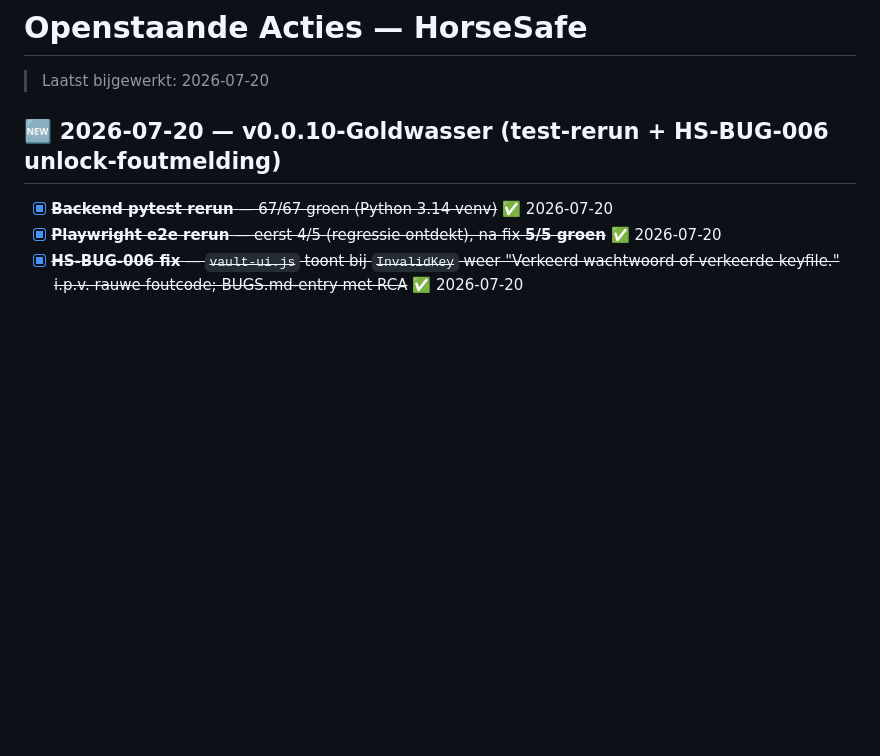
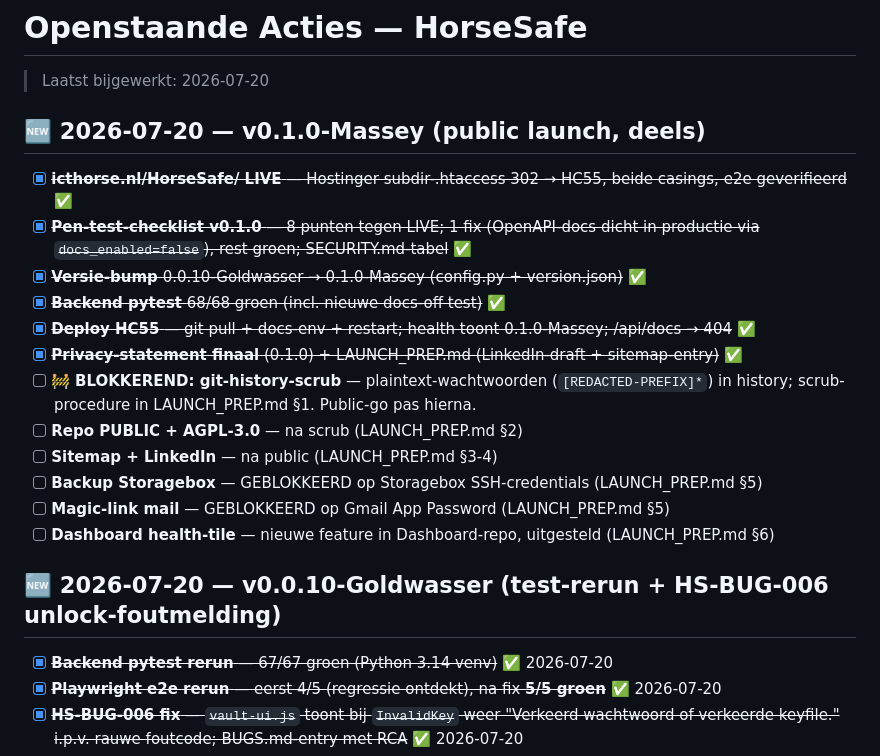
Before and after one commit to cpaglebbeek/HorseSafe, a Markdown page: ACTIONS.md, the part around the change. Rendered like a GitHub page; blank space fills up the shorter version.

```diff
--- a/ACTIONS.md
+++ b/ACTIONS.md
@@ -1,6 +1,21 @@
 # Openstaande Acties — HorseSafe
 
 > Laatst bijgewerkt: 2026-07-20
+
+## 🆕 2026-07-20 — v0.1.0-Massey (public launch, deels)
+
+- [x] ~~**icthorse.nl/HorseSafe/ LIVE** — Hostinger subdir-.htaccess 302 → HC55, beide casings, e2e geverifieerd~~ ✅
+- [x] ~~**Pen-test-checklist v0.1.0** — 8 punten tegen LIVE; 1 fix (OpenAPI-docs dicht in productie via `docs_enabled=false`), rest groen; SECURITY.md-tabel~~ ✅
+- [x] ~~**Versie-bump** 0.0.10-Goldwasser → 0.1.0-Massey (config.py + version.json)~~ ✅
+- [x] ~~**Backend pytest** 68/68 groen (incl. nieuwe docs-off test)~~ ✅
+- [x] ~~**Deploy HC55** — git pull + docs-env + restart; health toont 0.1.0-Massey; /api/docs → 404~~ ✅
+- [x] ~~**Privacy-statement finaal** (0.1.0) + LAUNCH_PREP.md (LinkedIn-draft + sitemap-entry)~~ ✅
+- [ ] 🚧 **BLOKKEREND: git-history-scrub** — plaintext-wachtwoorden (`[REDACTED-PREFIX]*`) in history; scrub-procedure in LAUNCH_PREP.md §1. Public-go pas hierna.
+- [ ] **Repo PUBLIC + AGPL-3.0** — na scrub (LAUNCH_PREP.md §2)
+- [ ] **Sitemap + LinkedIn** — na public (LAUNCH_PREP.md §3-4)
+- [ ] **Backup Storagebox** — GEBLOKKEERD op Storagebox SSH-credentials (LAUNCH_PREP.md §5)
+- [ ] **Magic-link mail** — GEBLOKKEERD op Gmail App Password (LAUNCH_PREP.md §5)
+- [ ] **Dashboard health-tile** — nieuwe feature in Dashboard-repo, uitgesteld (LAUNCH_PREP.md §6)
 
 ## 🆕 2026-07-20 — v0.0.10-Goldwasser (test-rerun + HS-BUG-006 unlock-foutmelding)
 
```
Also changed, not shown: LAUNCH_PREP.md (added, +97 -0 lines), PRIVACY_STATEMENT.md (+3 -3 lines).
